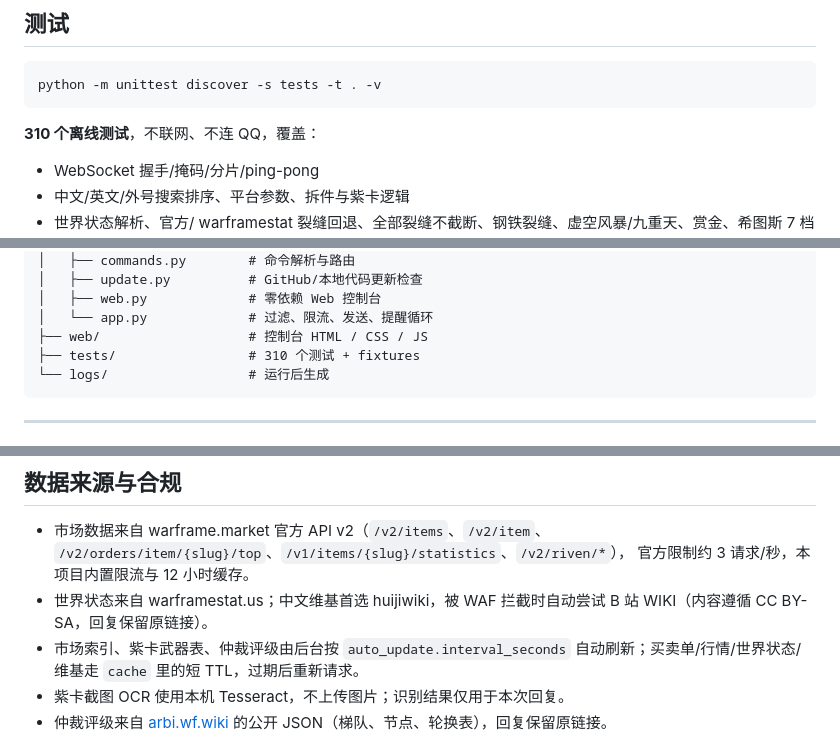
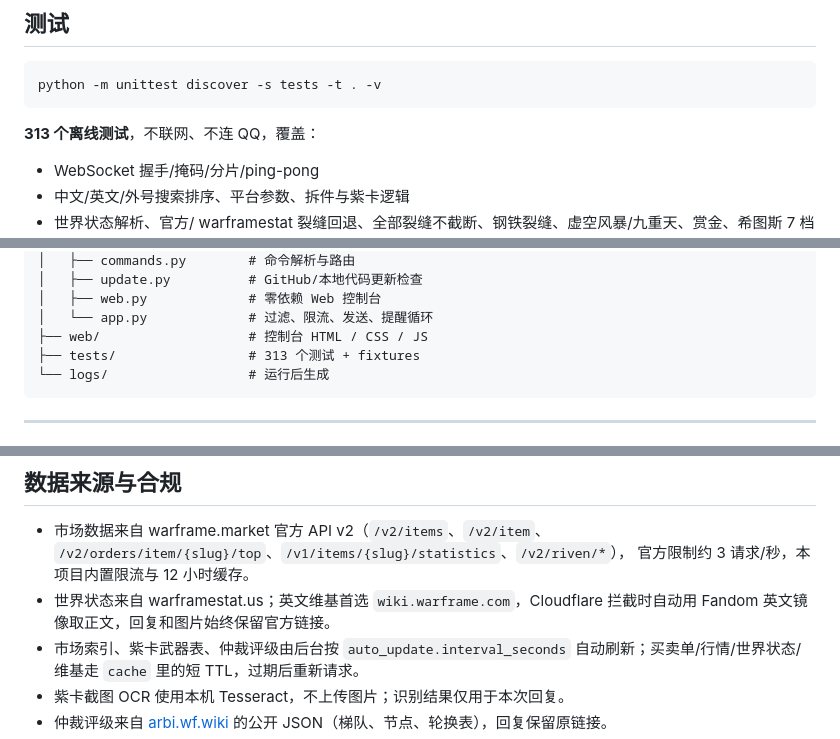
Before and after one commit to Dlessream/qqwarframe-bot, a Markdown page: README.md, 3 parts joined by grey strips. GitHub-like rendering.

````diff
--- a/README.md
+++ b/README.md
@@ -743,7 +749,7 @@ OCR 依赖：
 python -m unittest discover -s tests -t . -v
 ```
 
-**310 个离线测试**，不联网、不连 QQ，覆盖：
+**313 个离线测试**，不联网、不连 QQ，覆盖：
 
 - WebSocket 握手/掩码/分片/ping-pong
 - 中文/英文/外号搜索排序、平台参数、拆件与紫卡逻辑
@@ -815,7 +821,7 @@ qqwarframe-bot/
 │   ├── web.py             # 零依赖 Web 控制台
 │   └── app.py             # 过滤、限流、发送、提醒循环
 ├── web/                   # 控制台 HTML / CSS / JS
-├── tests/                 # 310 个测试 + fixtures
+├── tests/                 # 313 个测试 + fixtures
 └── logs/                  # 运行后生成
 ```
 
@@ -915,7 +923,7 @@ huijiwiki 和 B 站 WIKI 都会拦截部分网络/机房 IP。处理顺序：
 - 市场数据来自 warframe.market 官方 API v2（`/v2/items`、`/v2/item`、
   `/v2/orders/item/{slug}/top`、`/v1/items/{slug}/statistics`、`/v2/riven/*`），
   官方限制约 3 请求/秒，本项目内置限流与 12 小时缓存。
-- 世界状态来自 warframestat.us；中文维基首选 huijiwiki，被 WAF 拦截时自动尝试 B 站 WIKI（内容遵循 CC BY-SA，回复保留原链接）。
+- 世界状态来自 warframestat.us；英文维基首选 `wiki.warframe.com`，Cloudflare 拦截时自动用 Fandom 英文镜像取正文，回复和图片始终保留官方链接。
 - 市场索引、紫卡武器表、仲裁评级由后台按 `auto_update.interval_seconds` 自动刷新；买卖单/行情/世界状态/维基走 `cache` 里的短 TTL，过期后重新请求。
 - 紫卡截图 OCR 使用本机 Tesseract，不上传图片；识别结果仅用于本次回复。
 - 仲裁评级来自 [arbi.wf.wiki](https://arbi.wf.wiki/) 的公开 JSON（梯队、节点、轮换表），回复保留原链接。
````
Also changed, not shown: other parts of README.md (+24 -16 lines), LINUX.md (+1 -1 lines), docs/wiki.png, 9 other files.
